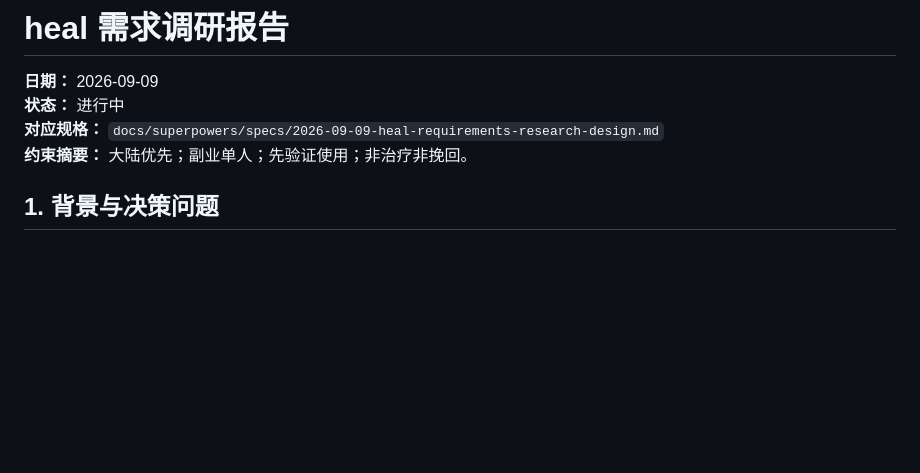
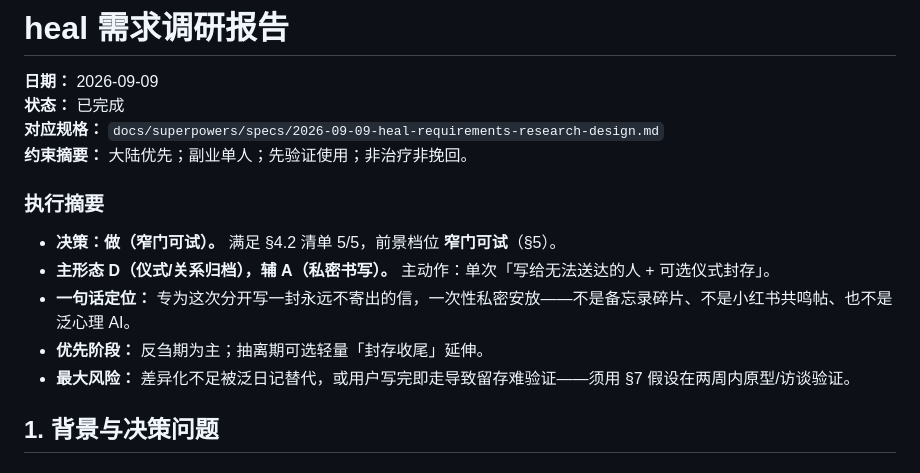
Before and after one commit to ycl-coder/heal, a Markdown page: docs/research/2026-09-09-heal-requirements-research-report.md, the part around one of its changes. GitHub-like rendering; blank space fills up the shorter version.

Commit message:
docs: finalize heal requirements research decision and MVP
Co-authored-by: Cursor <cursoragent@cursor.com>

```diff
--- a/docs/research/2026-09-09-heal-requirements-research-report.md
+++ b/docs/research/2026-09-09-heal-requirements-research-report.md
@@ -1,9 +1,17 @@
 # heal 需求调研报告
 
 **日期：** 2026-09-09
-**状态：** 进行中
+**状态：** 已完成
 **对应规格：** `docs/superpowers/specs/2026-09-09-heal-requirements-research-design.md`
 **约束摘要：** 大陆优先；副业单人；先验证使用；非治疗非挽回。
+
+### 执行摘要
+
+- **决策：做（窄门可试）。** 满足 §4.2 清单 5/5，前景档位 **窄门可试**（§5）。
+- **主形态 D（仪式/关系归档），辅 A（私密书写）。** 主动作：单次「写给无法送达的人 + 可选仪式封存」。
+- **一句话定位：** 专为这次分开写一封永远不寄出的信，一次性私密安放——不是备忘录碎片、不是小红书共鸣帖、也不是泛心理 AI。
+- **优先阶段：** 反刍期为主；抽离期可选轻量「封存收尾」延伸。
+- **最大风险：** 差异化不足被泛日记替代，或用户写完即走导致留存难验证——须用 §7 假设在两周内原型/访谈验证。
 
 ## 1. 背景与决策问题
 
```
Also changed, not shown: other parts of docs/research/2026-09-09-heal-requirements-research-report.md (+30 -9 lines).
